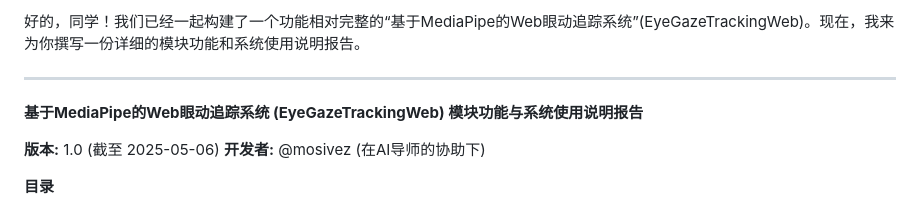
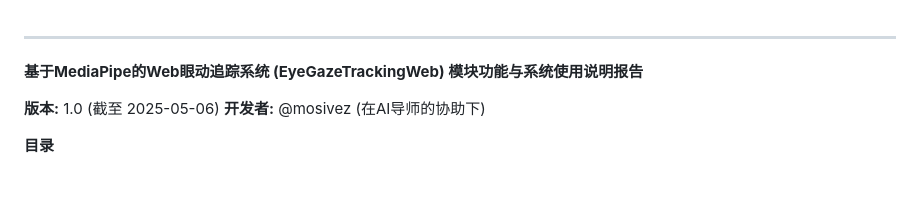
Before and after one commit to mosivez/EyeGazeTrackingSystem-Web-, a Markdown page: README.md, the part around the change. Drawn GitHub-style; blank space fills up the shorter version.

```diff
--- a/README.md
+++ b/README.md
@@ -1,5 +1,3 @@
-好的，同学！我们已经一起构建了一个功能相对完整的“基于MediaPipe的Web眼动追踪系统”(EyeGazeTrackingWeb)。现在，我来为你撰写一份详细的模块功能和系统使用说明报告。
-
 ---
 
 **基于MediaPipe的Web眼动追踪系统 (EyeGazeTrackingWeb) 模块功能与系统使用说明报告**
```
